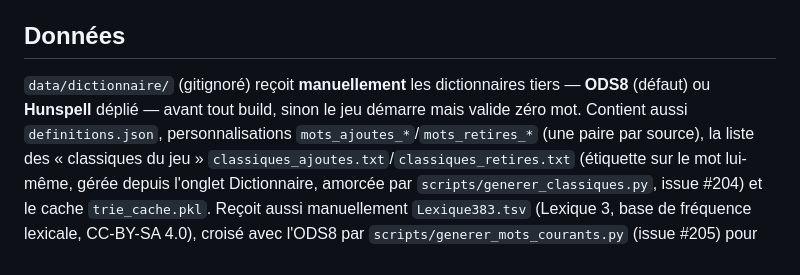
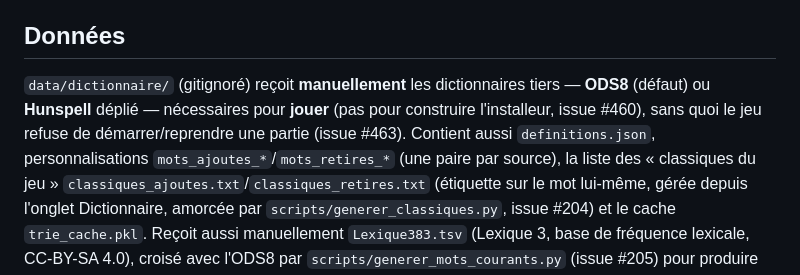
Before and after one commit to AlainDelree/Scrabble, a Markdown page: CONTEXTE.md, the part around the change. Rendered like a GitHub page.

```diff
--- a/CONTEXTE.md
+++ b/CONTEXTE.md
@@ -45,8 +45,9 @@ visuelle).
 
 ## Données
 `data/dictionnaire/` (gitignoré) reçoit **manuellement** les dictionnaires
-tiers — **ODS8** (défaut) ou **Hunspell** déplié — avant tout build, sinon le
-jeu démarre mais valide zéro mot. Contient aussi `definitions.json`,
+tiers — **ODS8** (défaut) ou **Hunspell** déplié — nécessaires pour **jouer**
+(pas pour construire l'installeur, issue #460), sans quoi le jeu refuse de
+démarrer/reprendre une partie (issue #463). Contient aussi `definitions.json`,
 personnalisations `mots_ajoutes_*`/`mots_retires_*` (une paire par source), la
 liste des « classiques du jeu » `classiques_ajoutes.txt`/`classiques_retires.txt`
 (étiquette sur le mot lui-même, gérée depuis l'onglet Dictionnaire, amorcée par
```
Also changed, not shown: CHANGELOG-465.md (added, +32 -0 lines).
